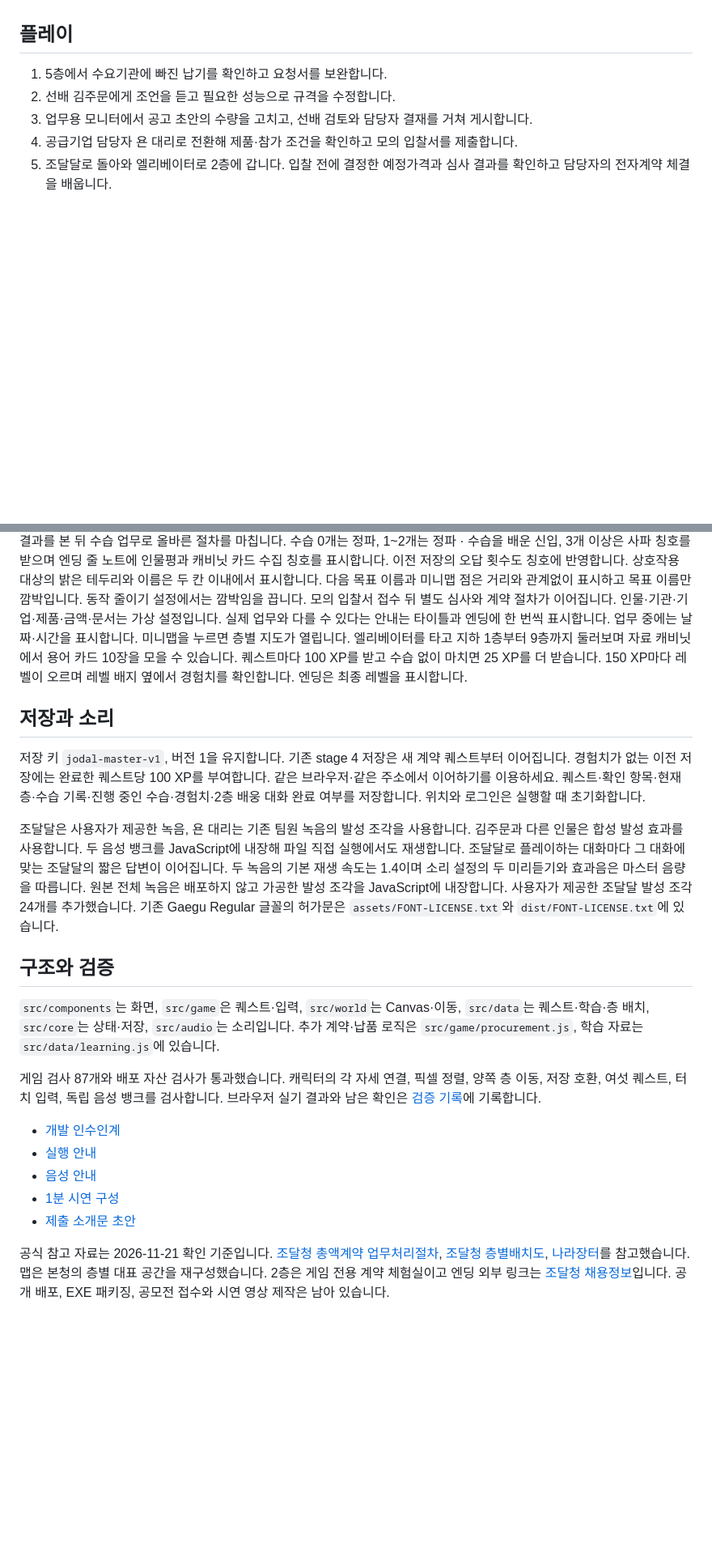
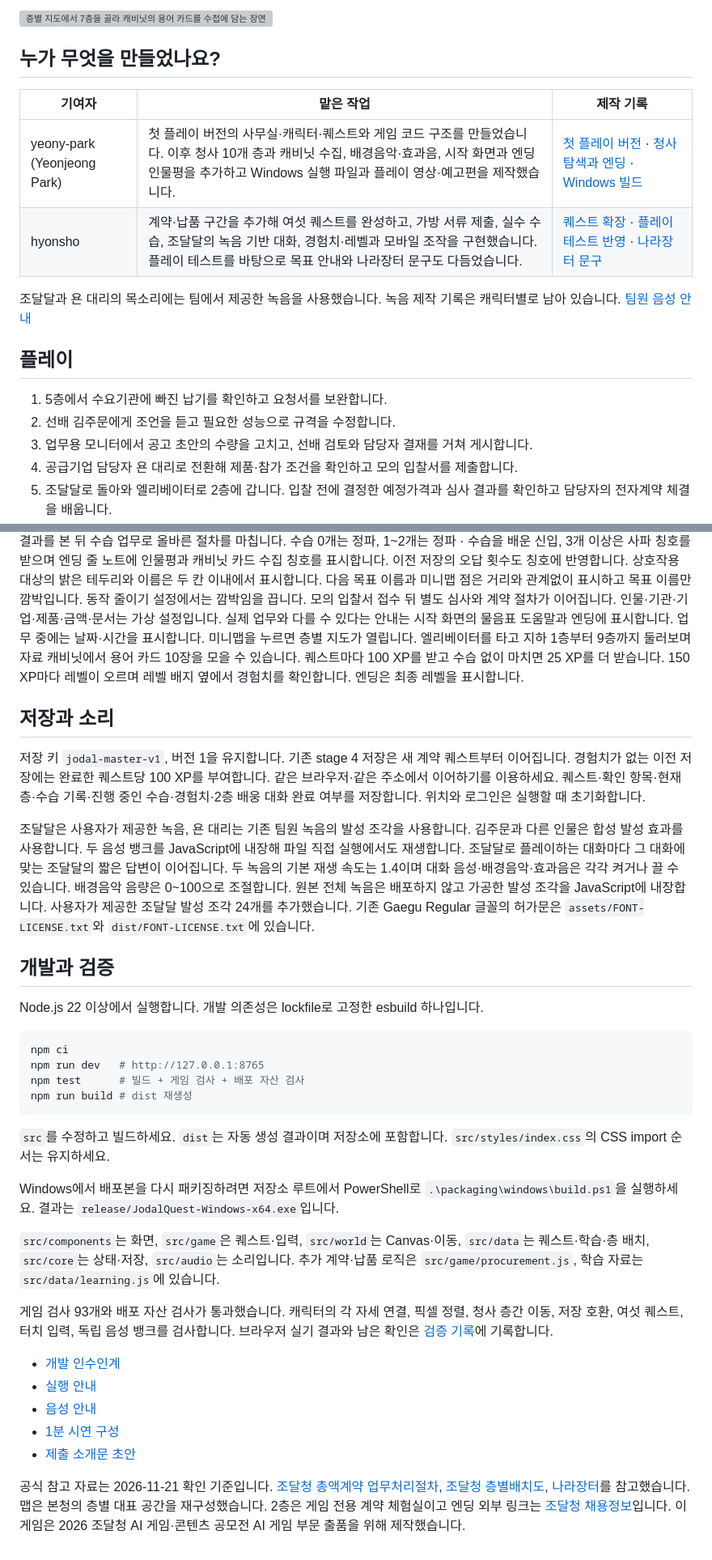
Before and after one commit to yeony-park/jodal-quest, a Markdown page: README.md, 2 parts joined by grey strips. Shown at 81% size. GitHub-like rendering; blank space fills up the shorter version; grey boxes are pictures that could not be loaded.

````diff
--- a/README.md
+++ b/README.md
@@ -22,3 +29,13 @@ npm run build # dist 재생성
+![층별 지도에서 7층을 골라 캐비닛의 용어 카드를 수첩에 담는 장면](docs/media/cabinet.gif)
+
+## 누가 무엇을 만들었나요?
+
+| 기여자 | 맡은 작업 | 제작 기록 |
+| --- | --- | --- |
+| yeony-park (Yeonjeong Park) | 첫 플레이 버전의 사무실·캐릭터·퀘스트와 게임 코드 구조를 만들었습니다. 이후 청사 10개 층과 캐비닛 수집, 배경음악·효과음, 시작 화면과 엔딩 인물평을 추가하고 Windows 실행 파일과 플레이 영상·예고편을 제작했습니다. | [첫 플레이 버전](https://github.com/yeony-park/jodal-quest/commit/7e42b1d) · [청사 탐색과 엔딩](https://github.com/yeony-park/jodal-quest/pull/4) · [Windows 빌드](https://github.com/yeony-park/jodal-quest/actions/runs/44974824971) |
+| hyonsho | 계약·납품 구간을 추가해 여섯 퀘스트를 완성하고, 가방 서류 제출, 실수 수습, 조달달의 녹음 기반 대화, 경험치·레벨과 모바일 조작을 구현했습니다. 플레이 테스트를 바탕으로 목표 안내와 나라장터 문구도 다듬었습니다. | [퀘스트 확장](https://github.com/yeony-park/jodal-quest/pull/1) · [플레이 테스트 반영](https://github.com/yeony-park/jodal-quest/pull/2) · [나라장터 문구](https://github.com/yeony-park/jodal-quest/pull/3) |
+
+조달달과 욘 대리의 목소리에는 팀에서 제공한 녹음을 사용했습니다. 녹음 제작 기록은 캐릭터별로 남아 있습니다. [팀원 음성 안내](docs/팀원음성안내.txt)
 
 ## 플레이
 
@@ -40,7 +57,7 @@ Space는 문장 전체 보기·다음 대사, Q는 퀘스트 노트입니다.
 수습 0개는 정파, 1~2개는 정파 · 수습을 배운 신입, 3개 이상은 사파 칭호를 받으며 엔딩 줄 노트에 인물평과 캐비닛 카드 수집 칭호를 표시합니다. 이전 저장의 오답 횟수도 칭호에 반영합니다.
 상호작용 대상의 밝은 테두리와 이름은 두 칸 이내에서 표시합니다. 다음 목표 이름과 미니맵 점은 거리와 관계없이 표시하고 목표 이름만 깜박입니다. 동작 줄이기 설정에서는 깜박임을 끕니다.
 모의 입찰서 접수 뒤 별도 심사와 계약 절차가 이어집니다. 인물·기관·기업·제품·금액·문서는 가상 설정입니다.
-실제 업무와 다를 수 있다는 안내는 타이틀과 엔딩에 한 번씩 표시합니다. 업무 중에는 날짜·시간을 표시합니다.
+실제 업무와 다를 수 있다는 안내는 시작 화면의 물음표 도움말과 엔딩에 표시합니다. 업무 중에는 날짜·시간을 표시합니다.
 미니맵을 누르면 층별 지도가 열립니다. 엘리베이터를 타고 지하 1층부터 9층까지 둘러보며 자료 캐비닛에서 용어 카드 10장을 모을 수 있습니다.
 퀘스트마다 100 XP를 받고 수습 없이 마치면 25 XP를 더 받습니다. 150 XP마다 레벨이 오르며 레벨 배지 옆에서 경험치를 확인합니다. 엔딩은 최종 레벨을 표시합니다.
 
@@ -50,16 +67,30 @@ Space는 문장 전체 보기·다음 대사, Q는 퀘스트 노트입니다.
 같은 브라우저·같은 주소에서 이어하기를 이용하세요. 퀘스트·확인 항목·현재 층·수습 기록·진행 중인 수습·경험치·2층 배웅 대화 완료 여부를 저장합니다. 위치와 로그인은 실행할 때 초기화합니다.
 
 조달달은 사용자가 제공한 녹음, 욘 대리는 기존 팀원 녹음의 발성 조각을 사용합니다. 김주문과 다른 인물은 합성 발성 효과를 사용합니다.
-두 음성 뱅크를 JavaScript에 내장해 파일 직접 실행에서도 재생합니다. 조달달로 플레이하는 대화마다 그 대화에 맞는 조달달의 짧은 답변이 이어집니다. 두 녹음의 기본 재생 속도는 1.4이며 소리 설정의 두 미리듣기와 효과음은 마스터 음량을 따릅니다.
+두 음성 뱅크를 JavaScript에 내장해 파일 직접 실행에서도 재생합니다. 조달달로 플레이하는 대화마다 그 대화에 맞는 조달달의 짧은 답변이 이어집니다. 두 녹음의 기본 재생 속도는 1.4이며 대화 음성·배경음악·효과음은 각각 켜거나 끌 수 있습니다. 배경음악 음량은 0~100으로 조절합니다.
 원본 전체 녹음은 배포하지 않고 가공한 발성 조각을 JavaScript에 내장합니다. 사용자가 제공한 조달달 발성 조각 24개를 추가했습니다.
 기존 Gaegu Regular 글꼴의 허가문은 `assets/FONT-LICENSE.txt`와 `dist/FONT-LICENSE.txt`에 있습니다.
 
-## 구조와 검증
+## 개발과 검증
+
+Node.js 22 이상에서 실행합니다. 개발 의존성은 lockfile로 고정한 esbuild 하나입니다.
+
+```sh
+npm ci
+npm run dev   # http://127.0.0.1:8765
+npm test      # 빌드 + 게임 검사 + 배포 자산 검사
+npm run build # dist 재생성
+```
+
+`src`를 수정하고 빌드하세요. `dist`는 자동 생성 결과이며 저장소에 포함합니다.
+`src/styles/index.css`의 CSS import 순서는 유지하세요.
+
+Windows에서 배포본을 다시 패키징하려면 저장소 루트에서 PowerShell로 `.\packaging\windows\build.ps1`을 실행하세요. 결과는 `release/JodalQuest-Windows-x64.exe`입니다.
 
 `src/components`는 화면, `src/game`은 퀘스트·입력, `src/world`는 Canvas·이동, `src/data`는 퀘스트·학습·층 배치, `src/core`는 상태·저장, `src/audio`는 소리입니다.
 추가 계약·납품 로직은 `src/game/procurement.js`, 학습 자료는 `src/data/learning.js`에 있습니다.
 
-게임 검사 87개와 배포 자산 검사가 통과했습니다. 캐릭터의 각 자세 연결, 픽셀 정렬, 양쪽 층 이동, 저장 호환, 여섯 퀘스트, 터치 입력, 독립 음성 뱅크를 검사합니다.
+게임 검사 93개와 배포 자산 검사가 통과했습니다. 캐릭터의 각 자세 연결, 픽셀 정렬, 청사 층간 이동, 저장 호환, 여섯 퀘스트, 터치 입력, 독립 음성 뱅크를 검사합니다.
 브라우저 실기 결과와 남은 확인은 [검증 기록](docs/검증기록.txt)에 기록합니다.
 
 - [개발 인수인계](docs/HANDOFF.md)
@@ -71,4 +102,4 @@ Space는 문장 전체 보기·다음 대사, Q는 퀘스트 노트입니다.
 공식 참고 자료는 2026-11-21 확인 기준입니다.
 [조달청 총액계약 업무처리절차](https://www.pps.go.kr/kor/content.do?key=00179), [조달청 층별배치도](https://www.pps.go.kr/kor/content.do?key=00139), [나라장터](https://www.g2b.go.kr/)를 참고했습니다.
 맵은 본청의 층별 대표 공간을 재구성했습니다. 2층은 게임 전용 계약 체험실이고 엔딩 외부 링크는 [조달청 채용정보](https://www.pps.go.kr/kor/bbs/list.do?key=00645)입니다.
-공개 배포, EXE 패키징, 공모전 접수와 시연 영상 제작은 남아 있습니다.
+이 게임은 2026 조달청 AI 게임·콘텐츠 공모전 AI 게임 부문 출품을 위해 제작했습니다.
````
Also changed, not shown: other parts of README.md (+22 -15 lines), docs/media/first-request.gif (added), docs/media/trailer-cover.jpg (added), 3 other files.
